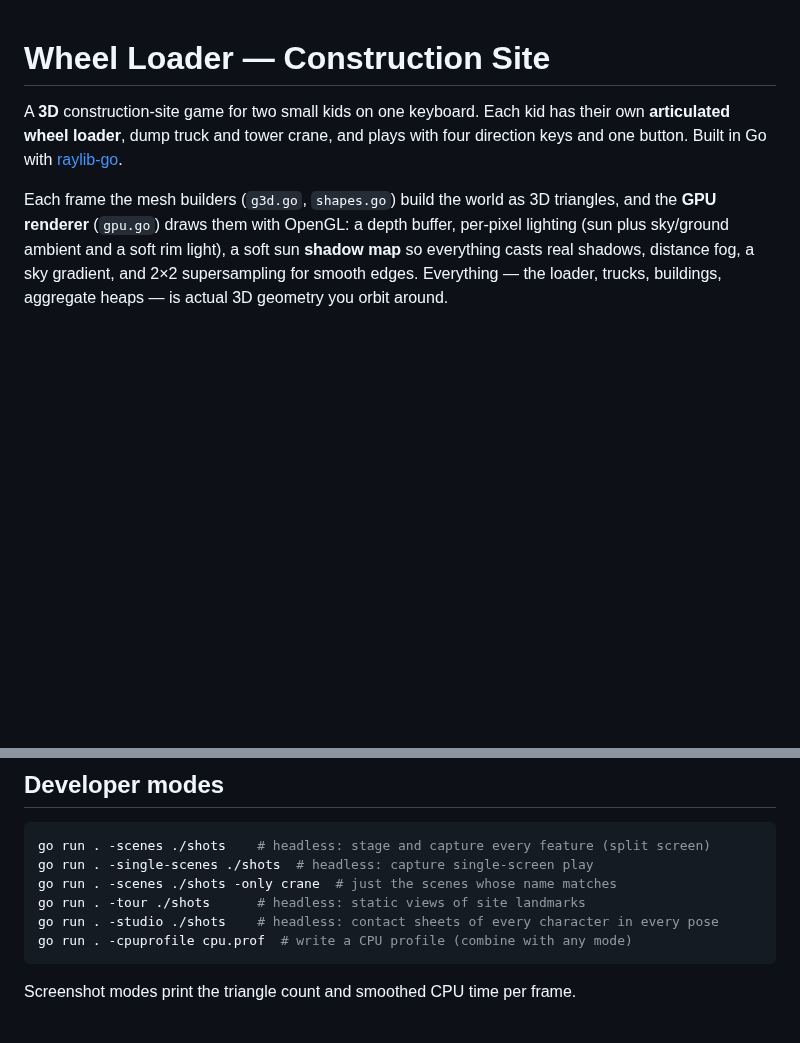
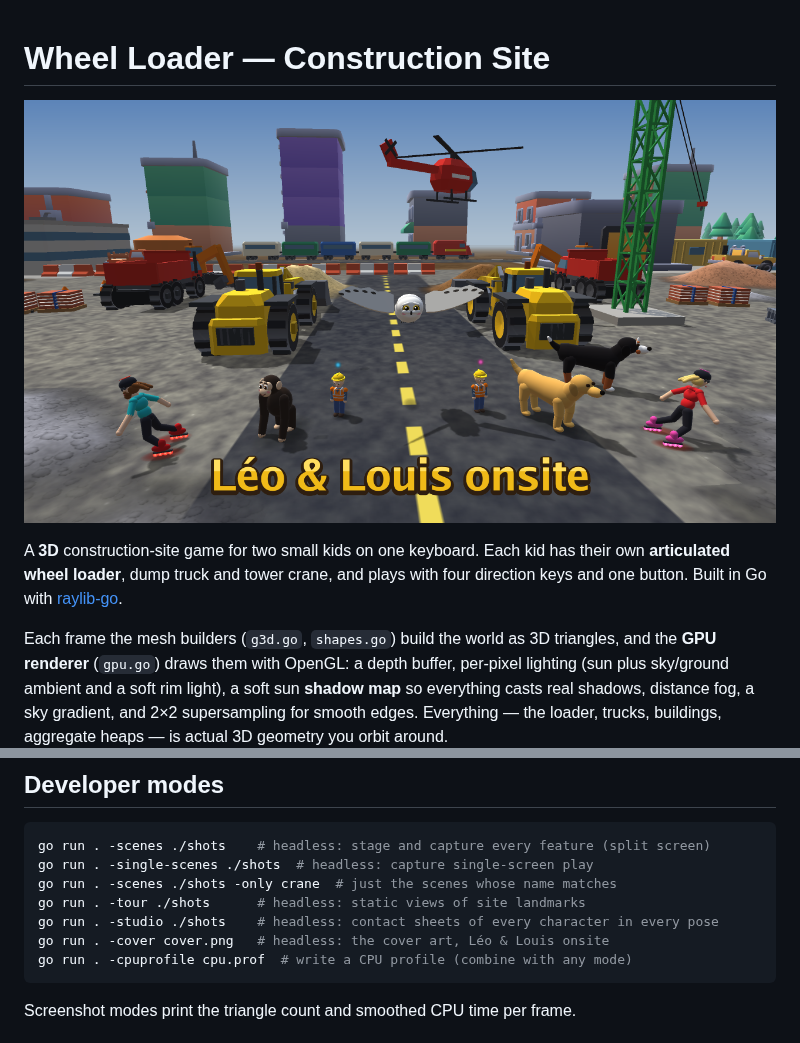
Before and after one commit to lmis/Wheel-Loader, a Markdown page: README.md, 2 parts joined by grey strips. GitHub-like rendering; pictures changed too: assets/cover.png (added); blank space fills up the shorter version.

````diff
--- a/README.md
+++ b/README.md
@@ -1,4 +1,6 @@
 # Wheel Loader — Construction Site
+
+![Léo & Louis onsite](assets/cover.png)
 
 A **3D** construction-site game for two small kids on one keyboard. Each kid
 has their own **articulated wheel loader**, dump truck and tower crane, and
@@ -194,6 +196,7 @@ go run . -single-scenes ./shots  # headless: capture single-screen play
 go run . -scenes ./shots -only crane  # just the scenes whose name matches
 go run . -tour ./shots      # headless: static views of site landmarks
 go run . -studio ./shots    # headless: contact sheets of every character in every pose
+go run . -cover cover.png   # headless: the cover art, Léo & Louis onsite
 go run . -cpuprofile cpu.prof  # write a CPU profile (combine with any mode)
 ```
 
````
Also changed, not shown: 5 other files.
